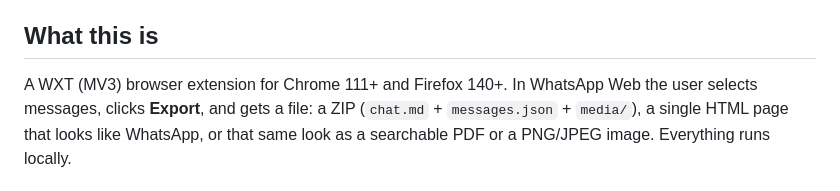
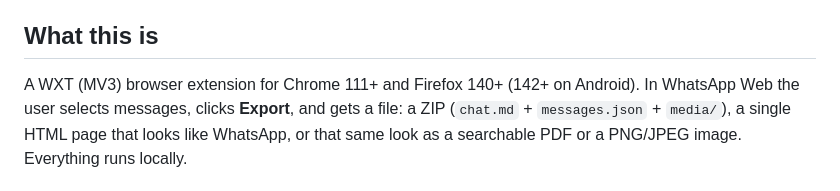
Before and after one commit to sivefunc/wa-export, a Markdown page: AGENTS.md, the part around the change. Rendered like a GitHub page.

```diff
--- a/AGENTS.md
+++ b/AGENTS.md
@@ -5,7 +5,7 @@ Guide for coding agents (Claude Code, Codex, Cursor, …) working on this repo.
 
 ## What this is
 
-A WXT (MV3) browser extension for Chrome 111+ and Firefox 140+. In WhatsApp Web the user selects messages, clicks
+A WXT (MV3) browser extension for Chrome 111+ and Firefox 140+ (142+ on Android). In WhatsApp Web the user selects messages, clicks
 **Export**, and gets a file: a ZIP (`chat.md` + `messages.json` + `media/`), a single HTML page that looks like
 WhatsApp, or that same look as a searchable PDF or a PNG/JPEG image. Everything runs locally.
 
```
Also changed, not shown: CONTRIBUTING.md (+1 -1 lines), README.md (+1 -1 lines).
